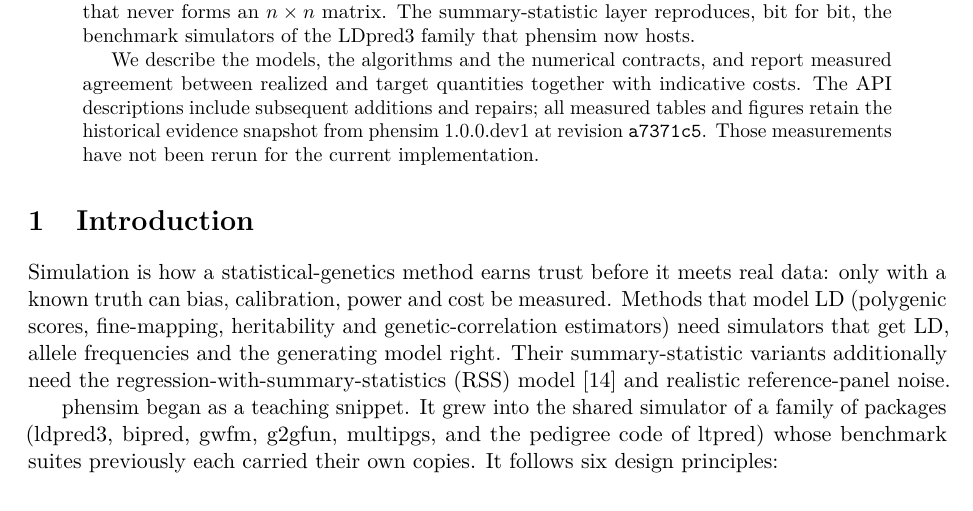
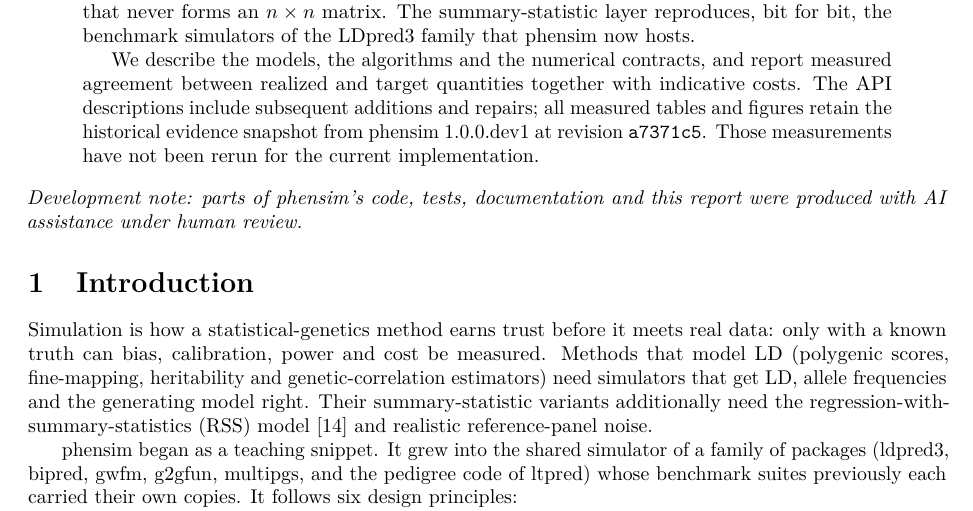
Before and after one commit to bvilhjal/phensim, a LaTeX paper (report/phensim_report.tex): part of page 1 of 10 before the commit and part of page 1 of 9 after it, cut so that both start at the same text. Compiled offline with pdfLaTeX.

Commit message:
Disclose AI-assisted development in the documentation

```diff
--- a/report/phensim_report.tex
+++ b/report/phensim_report.tex
@@ -49,6 +49,11 @@ tables and figures retain the historical evidence snapshot from phensim
 \PhVersion{} at revision \texttt{\PhRevision}. Those measurements have not
 been rerun for the current implementation.
 \end{abstract}
+
+\vspace{0.3em}
+\noindent\small\emph{Development note: parts of phensim's code, tests,
+documentation and this report were produced with AI assistance under human
+review.}
 
 \section{Introduction}
 Simulation is how a statistical-genetics method earns trust before it
```
Also changed, not shown: docs/guide.md (+4 -0 lines), CHANGELOG.md, README.md, report/phensim_report.pdf.
